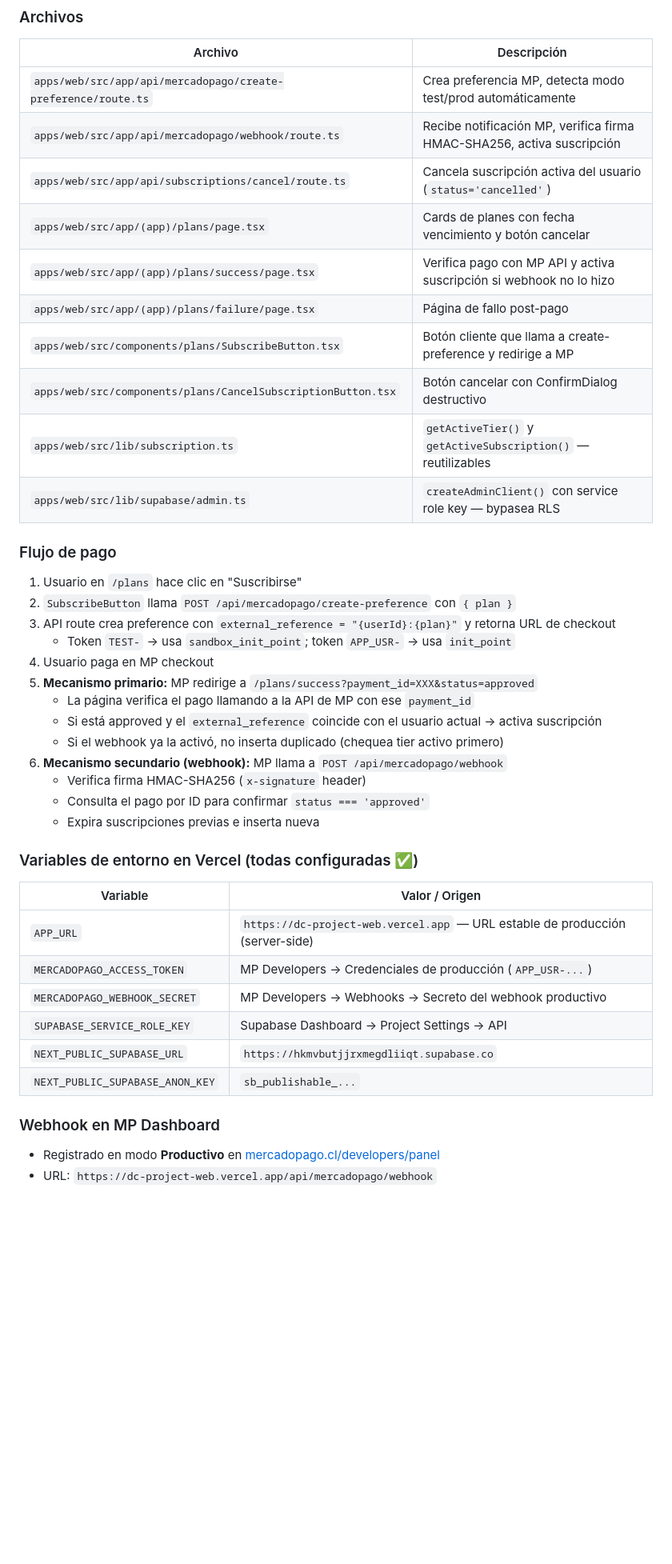
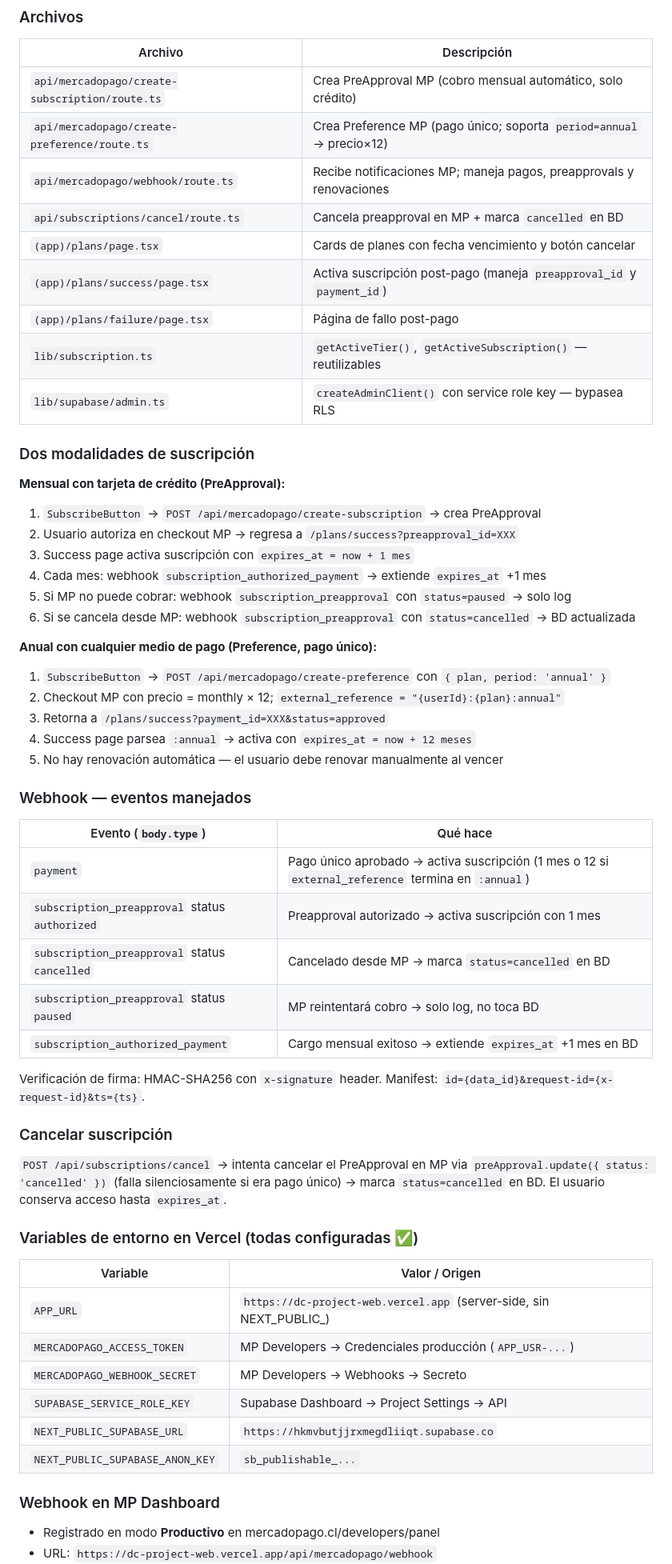
Before and after one commit to benjasaldias/DanzClass, a Markdown page: resumen.md, the part around one of its changes. Shown at 80% size. GitHub-like rendering; blank space fills up the shorter version.

Commit message:
docs: actualizar resumen.md con sesión 2026-05-13 completa
Co-Authored-By: Claude Sonnet 4.6 <noreply@anthropic.com>

```diff
--- a/resumen.md
+++ b/resumen.md
@@ -257,45 +214,60 @@ La app mobile tiene el layout base pero faltan pantallas:
 
 | Archivo | Descripción |
 |---|---|
-| `apps/web/src/app/api/mercadopago/create-preference/route.ts` | Crea preferencia MP, detecta modo test/prod automáticamente |
-| `apps/web/src/app/api/mercadopago/webhook/route.ts` | Recibe notificación MP, verifica firma HMAC-SHA256, activa suscripción |
-| `apps/web/src/app/api/subscriptions/cancel/route.ts` | Cancela suscripción activa del usuario (`status='cancelled'`) |
-| `apps/web/src/app/(app)/plans/page.tsx` | Cards de planes con fecha vencimiento y botón cancelar |
-| `apps/web/src/app/(app)/plans/success/page.tsx` | Verifica pago con MP API y activa suscripción si webhook no lo hizo |
-| `apps/web/src/app/(app)/plans/failure/page.tsx` | Página de fallo post-pago |
-| `apps/web/src/components/plans/SubscribeButton.tsx` | Botón cliente que llama a create-preference y redirige a MP |
-| `apps/web/src/components/plans/CancelSubscriptionButton.tsx` | Botón cancelar con ConfirmDialog destructivo |
-| `apps/web/src/lib/subscription.ts` | `getActiveTier()` y `getActiveSubscription()` — reutilizables |
-| `apps/web/src/lib/supabase/admin.ts` | `createAdminClient()` con service role key — bypasea RLS |
+| `api/mercadopago/create-subscription/route.ts` | Crea PreApproval MP (cobro mensual automático, solo crédito) |
+| `api/mercadopago/create-preference/route.ts` | Crea Preference MP (pago único; soporta `period=annual` → precio×12) |
+| `api/mercadopago/webhook/route.ts` | Recibe notificaciones MP; maneja pagos, preapprovals y renovaciones |
+| `api/subscriptions/cancel/route.ts` | Cancela preapproval en MP + marca `cancelled` en BD |
+| `(app)/plans/page.tsx` | Cards de planes con fecha vencimiento y botón cancelar |
+| `(app)/plans/success/page.tsx` | Activa suscripción post-pago (maneja `preapproval_id` y `payment_id`) |
+| `(app)/plans/failure/page.tsx` | Página de fallo post-pago |
+| `lib/subscription.ts` | `getActiveTier()`, `getActiveSubscription()` — reutilizables |
+| `lib/supabase/admin.ts` | `createAdminClient()` con service role key — bypasea RLS |
 
-### Flujo de pago
+### Dos modalidades de suscripción
 
-1. Usuario en `/plans` hace clic en "Suscribirse"
-2. `SubscribeButton` llama `POST /api/mercadopago/create-preference` con `{ plan }`
-3. API route crea preference con `external_reference = "{userId}:{plan}"` y retorna URL de checkout
-   - Token `TEST-` → usa `sandbox_init_point`; token `APP_USR-` → usa `init_point`
-4. Usuario paga en MP checkout
-5. **Mecanismo primario:** MP redirige a `/plans/success?payment_id=XXX&status=approved`
-   - La página verifica el pago llamando a la API de MP con ese `payment_id`
-   - Si está approved y el `external_reference` coincide con el usuario actual → activa suscripción
-   - Si el webhook ya la activó, no inserta duplicado (chequea tier activo primero)
-6. **Mecanismo secundario (webhook):** MP llama a `POST /api/mercadopago/webhook`
-   - Verifica firma HMAC-SHA256 (`x-signature` header)
-   - Consulta el pago por ID para confirmar `status === 'approved'`
-   - Expira suscripciones previas e inserta nueva
+**Mensual con tarjeta de crédito (PreApproval):**
+1. `SubscribeButton` → `POST /api/mercadopago/create-subscription` → crea PreApproval
+2. Usuario autoriza en checkout MP → regresa a `/plans/success?preapproval_id=XXX`
+3. Success page activa suscripción con `expires_at = now + 1 mes`
+4. Cada mes: webhook `subscription_authorized_payment` → extiende `expires_at` +1 mes
+5. Si MP no puede cobrar: webhook `subscription_preapproval` con `status=paused` → solo log
+6. Si se cancela desde MP: webhook `subscription_preapproval` con `status=cancelled` → BD actualizada
+
+**Anual con cualquier medio de pago (Preference, pago único):**
+1. `SubscribeButton` → `POST /api/mercadopago/create-preference` con `{ plan, period: 'annual' }`
+2. Checkout MP con precio = monthly × 12; `external_reference = "{userId}:{plan}:annual"`
+3. Retorna a `/plans/success?payment_id=XXX&status=approved`
+4. Success page parsea `:annual` → activa con `expires_at = now + 12 meses`
+5. No hay renovación automática — el usuario debe renovar manualmente al vencer
+
+### Webhook — eventos manejados
+
+| Evento (`body.type`) | Qué hace |
+|---|---|
+| `payment` | Pago único aprobado → activa suscripción (1 mes o 12 si `external_reference` termina en `:annual`) |
+| `subscription_preapproval` status `authorized` | Preapproval autorizado → activa suscripción con 1 mes |
+| `subscription_preapproval` status `cancelled` | Cancelado desde MP → marca `status=cancelled` en BD |
+| `subscription_preapproval` status `paused` | MP reintentará cobro → solo log, no toca BD |
+| `subscription_authorized_payment` | Cargo mensual exitoso → extiende `expires_at` +1 mes en BD |
+
+Verificación de firma: HMAC-SHA256 con `x-signature` header. Manifest: `id={data_id}&request-id={x-request-id}&ts={ts}`.
+
+### Cancelar suscripción
+`POST /api/subscriptions/cancel` → intenta cancelar el PreApproval en MP via `preApproval.update({ status: 'cancelled' })` (falla silenciosamente si era pago único) → marca `status=cancelled` en BD. El usuario conserva acceso hasta `expires_at`.
 
 ### Variables de entorno en Vercel (todas configuradas ✅)
 
 | Variable | Valor / Origen |
 |---|---|
-| `APP_URL` | `https://dc-project-web.vercel.app` — URL estable de producción (server-side) |
-| `MERCADOPAGO_ACCESS_TOKEN` | MP Developers → Credenciales de producción (`APP_USR-...`) |
-| `MERCADOPAGO_WEBHOOK_SECRET` | MP Developers → Webhooks → Secreto del webhook productivo |
+| `APP_URL` | `https://dc-project-web.vercel.app` (server-side, sin NEXT_PUBLIC_) |
+| `MERCADOPAGO_ACCESS_TOKEN` | MP Developers → Credenciales producción (`APP_USR-...`) |
+| `MERCADOPAGO_WEBHOOK_SECRET` | MP Developers → Webhooks → Secreto |
 | `SUPABASE_SERVICE_ROLE_KEY` | Supabase Dashboard → Project Settings → API |
 | `NEXT_PUBLIC_SUPABASE_URL` | `https://hkmvbutjjrxmegdliiqt.supabase.co` |
 | `NEXT_PUBLIC_SUPABASE_ANON_KEY` | `sb_publishable_...` |
 
 ### Webhook en MP Dashboard
 
-- Registrado en modo **Productivo** en [mercadopago.cl/developers/panel](https://www.mercadopago.cl/developers/panel)
+- Registrado en modo **Productivo** en mercadopago.cl/developers/panel
 - URL: `https://dc-project-web.vercel.app/api/mercadopago/webhook`
```
Also changed, not shown: other parts of resumen.md (+152 -185 lines).
